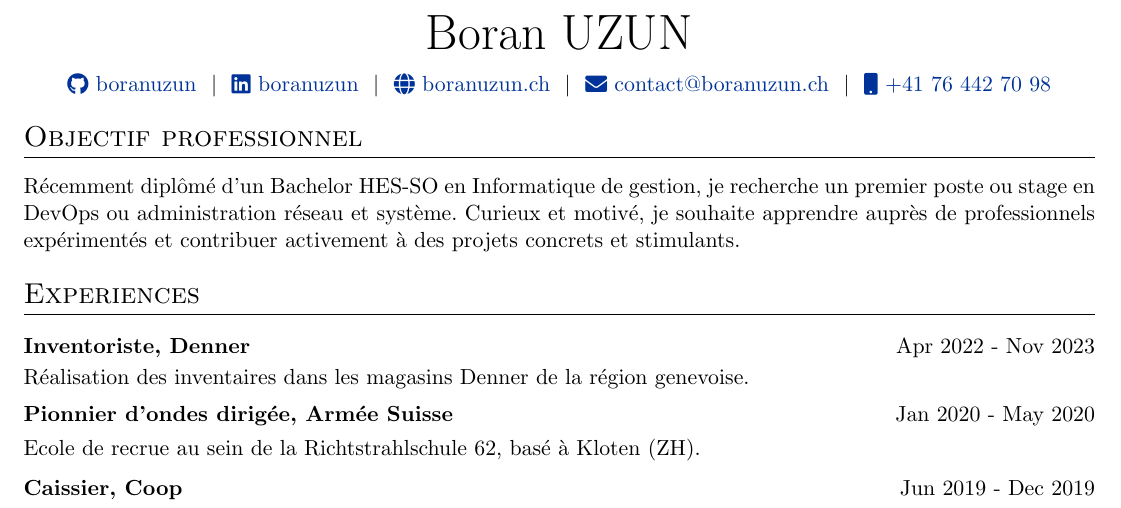
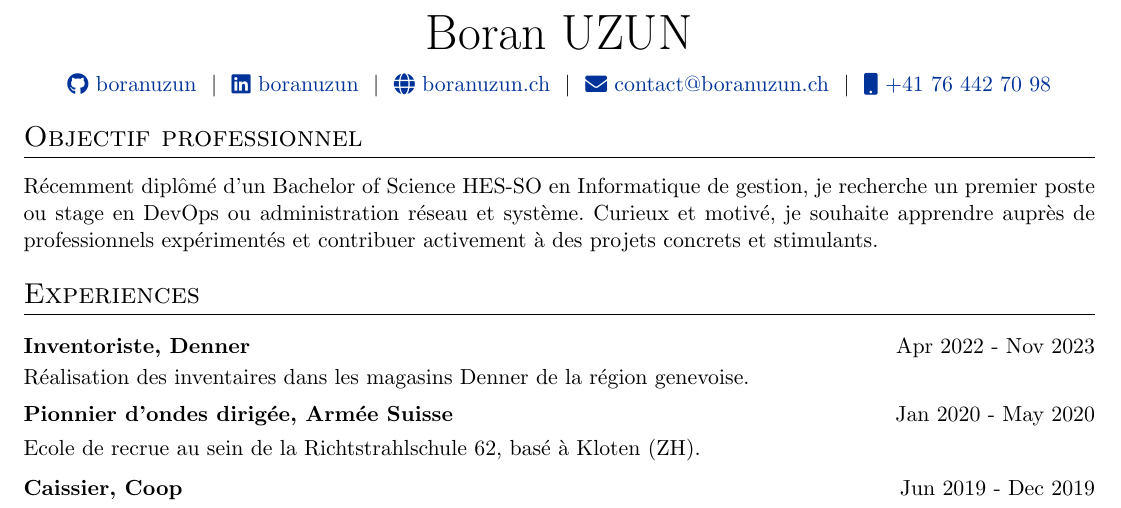
Before and after one commit to boranuzun/cv, a LaTeX CV (cv.tex): part of the page, cut so that both start at the same text. Compiled offline with pdfLaTeX.

Commit message:
updated cv

```diff
--- a/cv.tex
+++ b/cv.tex
@@ -159,7 +159,7 @@
 
 %Interests/ Keywords/ Summary
 \section{Objectif professionnel}
-Récemment diplômé d’un Bachelor HES-SO en Informatique de gestion, je recherche un premier poste ou stage en DevOps ou administration réseau et système. Curieux et motivé, je souhaite apprendre auprès de professionnels expérimentés et contribuer activement à des projets concrets et stimulants.
+Récemment diplômé d’un Bachelor of Science HES-SO en Informatique de gestion, je recherche un premier poste ou stage en DevOps ou administration réseau et système. Curieux et motivé, je souhaite apprendre auprès de professionnels expérimentés et contribuer activement à des projets concrets et stimulants.
 
 %Experience
 \section{Experiences}
```
